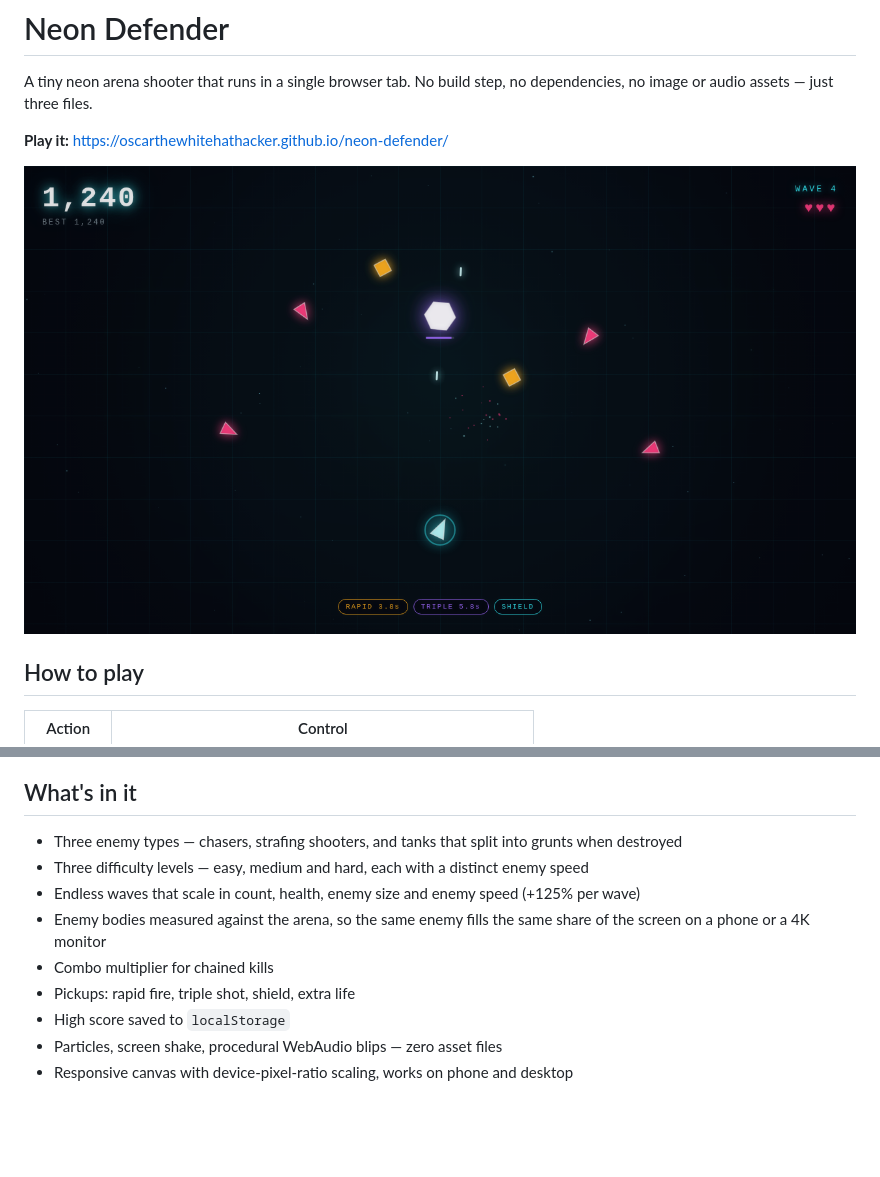
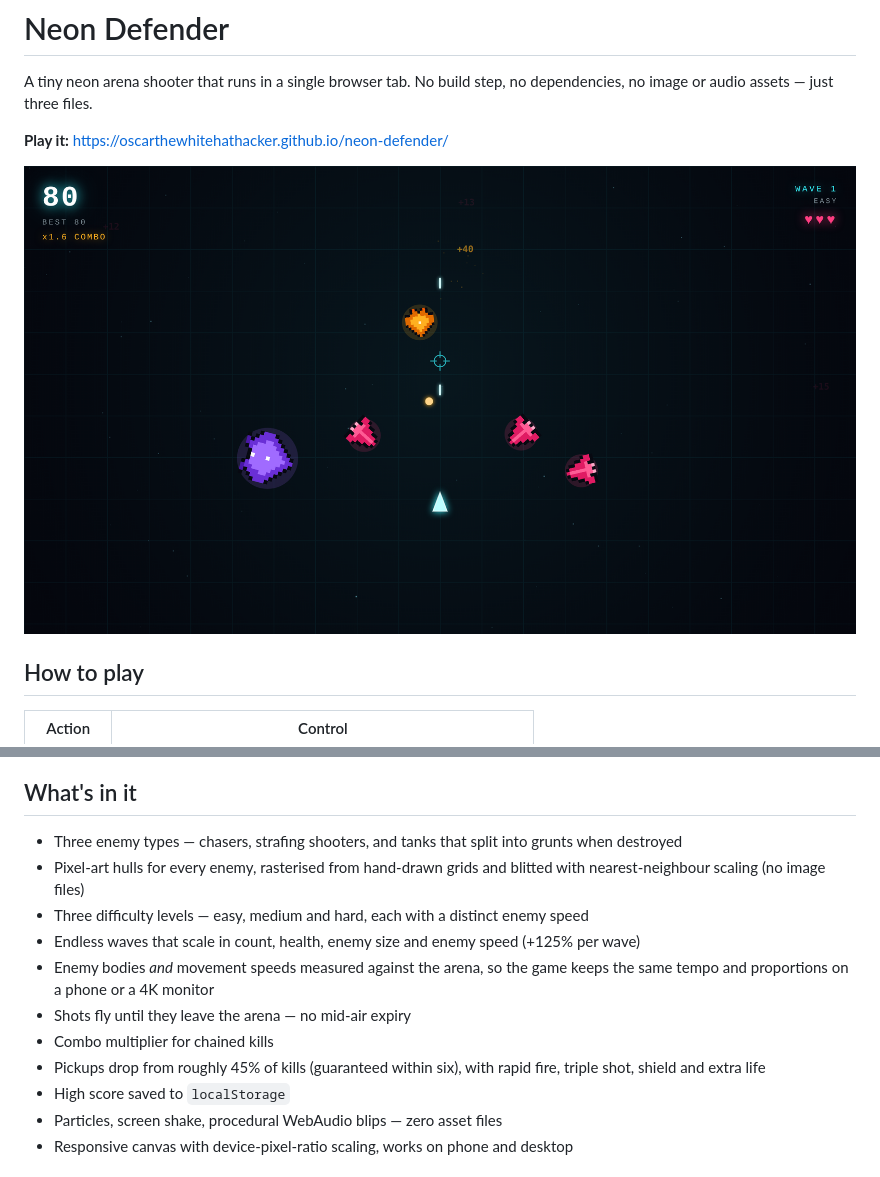
Before and after one commit to OscarTheWhiteHatHacker/neon-defender, a Markdown page: README.md, 2 parts joined by grey strips. GitHub-like rendering; pictures changed too: screenshot.png; blank space fills up the shorter version.

```diff
--- a/README.md
+++ b/README.md
@@ -41,11 +41,13 @@ gets very fast very quickly.
 ## What's in it
 
 - Three enemy types — chasers, strafing shooters, and tanks that split into grunts when destroyed
+- Pixel-art hulls for every enemy, rasterised from hand-drawn grids and blitted with nearest-neighbour scaling (no image files)
 - Three difficulty levels — easy, medium and hard, each with a distinct enemy speed
 - Endless waves that scale in count, health, enemy size and enemy speed (+125% per wave)
-- Enemy bodies measured against the arena, so the same enemy fills the same share of the screen on a phone or a 4K monitor
+- Enemy bodies *and* movement speeds measured against the arena, so the game keeps the same tempo and proportions on a phone or a 4K monitor
+- Shots fly until they leave the arena — no mid-air expiry
 - Combo multiplier for chained kills
-- Pickups: rapid fire, triple shot, shield, extra life
+- Pickups drop from roughly 45% of kills (guaranteed within six), with rapid fire, triple shot, shield and extra life
 - High score saved to `localStorage`
 - Particles, screen shake, procedural WebAudio blips — zero asset files
 - Responsive canvas with device-pixel-ratio scaling, works on phone and desktop
```
Also changed, not shown: 1 other file.
